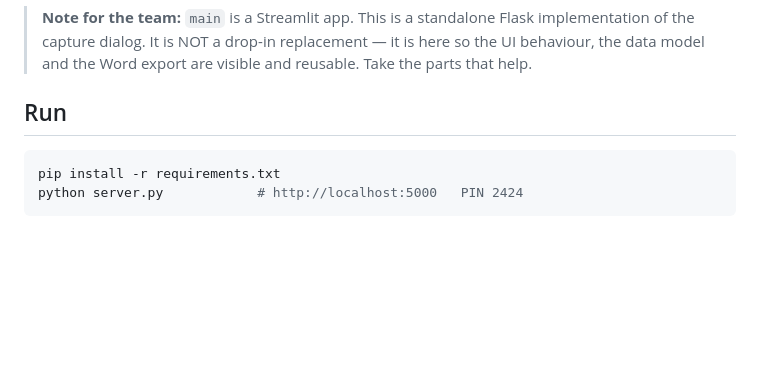
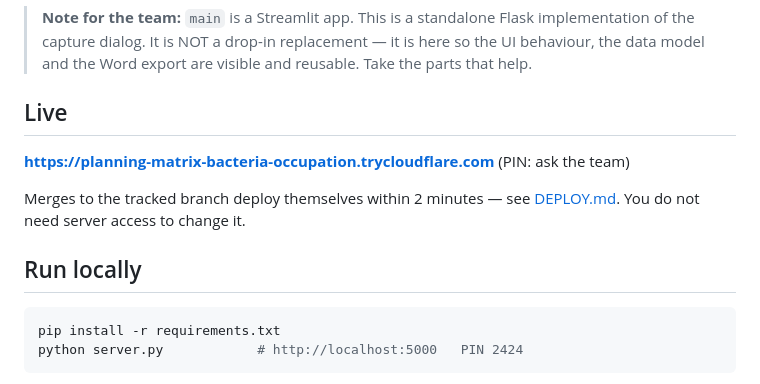
Before and after one commit to RBB007/SiteScribe, a Markdown page: webapp/README.md, the part around the change. GitHub-like rendering; blank space fills up the shorter version.

````diff
--- a/webapp/README.md
+++ b/webapp/README.md
@@ -8,7 +8,14 @@ sketch: an Item navigator over a photo, a Photo navigator under it.
 > here so the UI behaviour, the data model and the Word export are visible and
 > reusable. Take the parts that help.
 
-## Run
+## Live
+
+**https://planning-matrix-bacteria-occupation.trycloudflare.com** (PIN: ask the team)
+
+Merges to the tracked branch deploy themselves within 2 minutes — see
+[DEPLOY.md](../DEPLOY.md). You do not need server access to change it.
+
+## Run locally
 
 ```bash
 pip install -r requirements.txt
````
Also changed, not shown: DEPLOY.md (added, +60 -0 lines).
